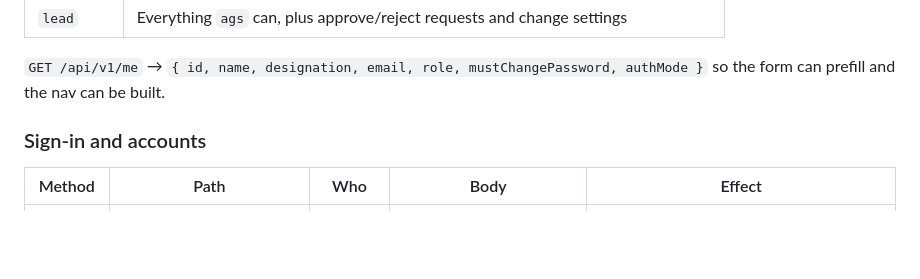
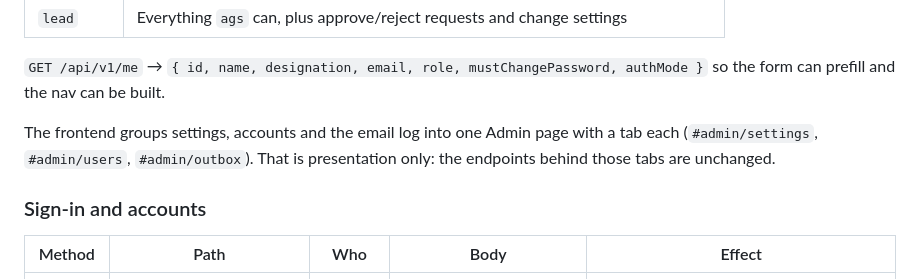
Before and after one commit to zakirpcs/FleetDesk, a Markdown page: API_CONTRACT.md, the part around the change. GitHub-like rendering; blank space fills up the shorter version.

```diff
--- a/API_CONTRACT.md
+++ b/API_CONTRACT.md
@@ -35,6 +35,8 @@ The role on the account decides what is allowed:
 | `lead` | Everything `ags` can, plus approve/reject requests and change settings |
 
 `GET /api/v1/me` → `{ id, name, designation, email, role, mustChangePassword, authMode }` so the form can prefill and the nav can be built.
+
+The frontend groups settings, accounts and the email log into one Admin page with a tab each (`#admin/settings`, `#admin/users`, `#admin/outbox`). That is presentation only: the endpoints behind those tabs are unchanged.
 
 ### Sign-in and accounts
 
```
Also changed, not shown: README.md (+6 -2 lines), docs/screenshots/people-and-access.png, 4 other files.
